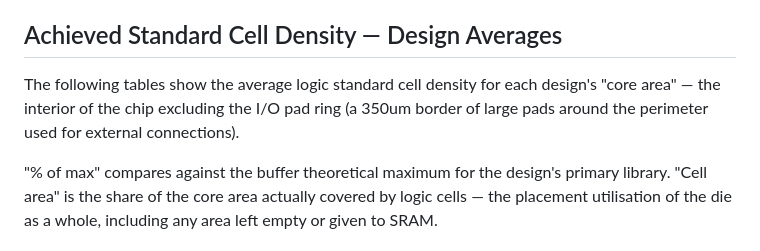
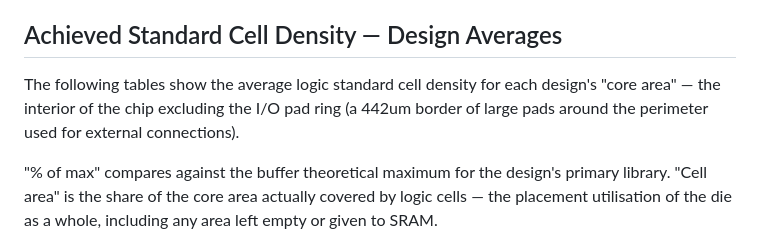
Before and after one commit to wafer-space/google-gf180mcu-mpw0, a Markdown page: reticle_density_report.md, the part around the change. Rendered like a GitHub page.

Commit message:
Update standard cell and SRAM density report
Regenerated from GFMPW0.oas (md5 366739415ab37e49a4330761db15c940)
with https://github.com/wafer-space/ws-run-reports v0.0-135-g35c4ed2.

```diff
--- a/reticle_density_report.md
+++ b/reticle_density_report.md
@@ -51,7 +51,7 @@ In practice, real designs achieve significantly less because:
 
 ## Achieved Standard Cell Density — Design Averages
 
-The following tables show the average logic standard cell density for each design's "core area" — the interior of the chip excluding the I/O pad ring (a 350um border of large pads around the perimeter used for external connections).
+The following tables show the average logic standard cell density for each design's "core area" — the interior of the chip excluding the I/O pad ring (a 442um border of large pads around the perimeter used for external connections).
 
 "% of max" compares against the buffer theoretical maximum for the design's primary library. "Cell area" is the share of the core area actually covered by logic cells — the placement utilisation of the die as a whole, including any area left empty or given to SRAM.
 
```
